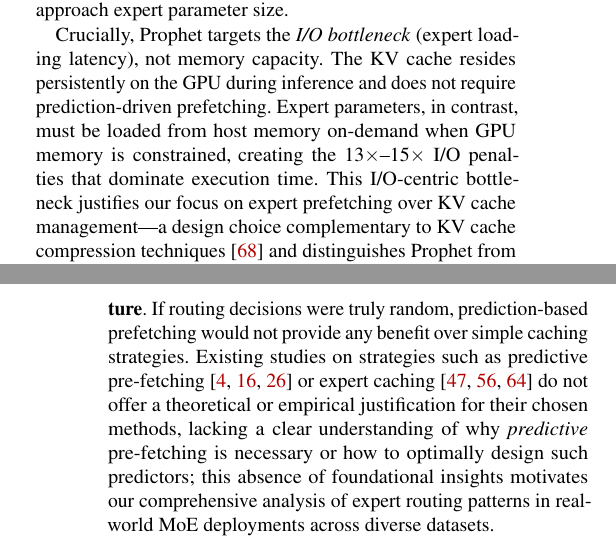
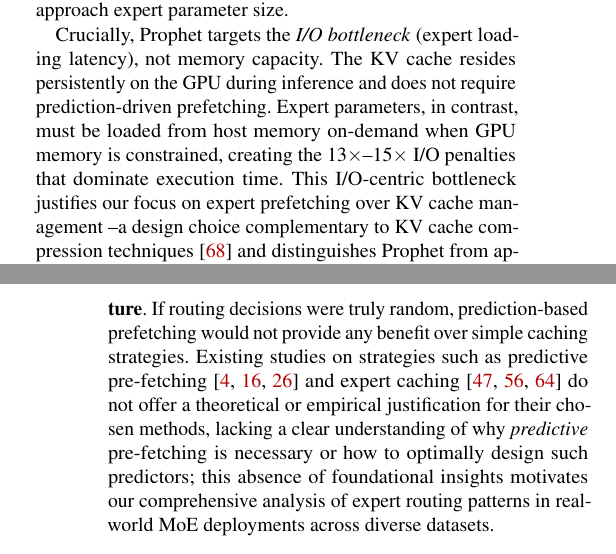
Before and after one commit to cyanmishra92/Prophet-Draft-OSDI, a LaTeX paper (main.tex, which reads src/02BGnMotivation.tex): two parts of the columns of pages 3 and 4 of 29, joined at a grey line, cut so that both start at the same text. Compiled offline with pdfLaTeX; a LaTeX package or settings file that is missing is left out.

Commit message:
Updates from Overleaf

```diff
--- a/src/02BGnMotivation.tex
+++ b/src/02BGnMotivation.tex
@@ -24,17 +24,16 @@ Despite computational efficiency advantages, MoE models suffer from severe memor
 \noindent\textbf{Expert Parameters vs KV Cache:}
  Memory composition varies with sequence length and batch configuration. Expert parameters are fixed per model (Switch Transformer: $128 \times 6.3$MB $= 806$MB; Qwen1.5-MoE: $64 \times 386$MB $\approx 24$GB), while the KV cache scales as $2 \cdot L \cdot d \cdot B \cdot T$ with layers $L$, hidden dimension $d$, batch size $B$, and sequence length $T$. For Switch Transformer with batch size 8 and sequence length 256, the KV cache occupies $\sim$200MB (expert parameters are $4\times$ larger). For Qwen1.5-MoE, this ratio reaches $15\times$. Only at extreme sequence lengths ($>$16K tokens) does KV cache approach expert parameter size.
 
-Crucially, \design targets the \textit{I/O bottleneck} (expert loading latency), not memory capacity. The KV cache resides persistently on the GPU during inference and does not require prediction-driven prefetching. Expert parameters, in contrast, must be loaded from host memory on-demand when GPU memory is constrained, creating the $13\times$--$15\times$ I/O penalties that dominate execution time. This I/O-centric bottleneck justifies our focus on expert prefetching over KV cache management---a design choice complementary to KV cache compression techniques~\cite{kvcache_survey} and distinguishes \design from approaches targeting dense model inference.
+Crucially, \design targets the \textit{I/O bottleneck} (expert loading latency), not memory capacity. The KV cache resides persistently on the GPU during inference and does not require prediction-driven prefetching. Expert parameters, in contrast, must be loaded from host memory on-demand when GPU memory is constrained, creating the $13\times$--$15\times$ I/O penalties that dominate execution time. This I/O-centric bottleneck justifies our focus on expert prefetching over KV cache management --a design choice complementary to KV cache compression techniques~\cite{kvcache_survey} and distinguishes \design from approaches targeting dense model inference.
 
 \subsection{The Case for Prediction}
-The severe I/O bottlenecks motivate proactive expert loading strategies that can hide memory transfer latency behind computation~\cite{pregated}. Rather than waiting for routing decisions to materialize, intelligent prefetching can preload experts based on predicted future needs, potentially eliminating the $13\times$--$15\times$ I/O penalties that currently dominate execution time. However, effective prefetching requires understanding whether expert routing patterns contain an \textbf{exploitable structure}. If routing decisions were truly random, prediction-based prefetching would not provide any benefit over simple caching strategies.
-Existing studies on strategies such as predictive pre-fetching~\cite{bambhaniya2024moeeras, pregated,doucet2025harmoeny} or expert caching~\cite{promoe, moeinfinity, zhong2025hybrimoe} do not offer a theoretical or empirical justification for their chosen methods, lacking a clear understanding of why \emph{predictive} pre-fetching is necessary or how to optimally design such predictors; this absence of foundational insights motivates our comprehensive analysis of expert routing patterns in real-world MoE deployments across diverse datasets.
+The severe I/O bottlenecks motivate proactive expert loading strategies that can hide memory transfer latency behind computation~\cite{pregated}. Rather than waiting for routing decisions to materialize, intelligent prefetching can preload experts based on predicted future needs, potentially eliminating the $13\times$--$15\times$ I/O penalties that currently dominate execution time. However, effective prefetching requires understanding whether expert routing patterns contain an \textbf{exploitable structure}. If routing decisions were truly random, prediction-based prefetching would not provide any benefit over simple caching strategies. Existing studies on strategies such as predictive pre-fetching~\cite{bambhaniya2024moeeras, pregated,doucet2025harmoeny} and  expert caching~\cite{promoe, moeinfinity, zhong2025hybrimoe} do not offer a theoretical or empirical justification for their chosen methods, lacking a clear understanding of why \emph{predictive} pre-fetching is necessary or how to optimally design such predictors; this absence of foundational insights motivates our comprehensive analysis of expert routing patterns in real-world MoE deployments across diverse datasets.
 
+%%%%%
 
 \section{Information-Theoretic Analysis}
 \label{sec:Motivation}
 To rigorously establish the feasibility of intelligent expert pre-fetching, we conducted a comprehensive analysis of expert routing patterns across six benchmark datasets spanning diverse domains: Natural Questions~\cite{googleNatural} (factual QA), GSM8K~\cite{gsm8k} (mathematical reasoning), HumanEval~\cite{humaneval} (code generation), WikiText~\cite{wikitext} (language modeling), Alpaca~\cite{alpaca} (instruction following), and SQuAD~\cite{squad} (reading comprehension). This diversity---ranging from structured math problems to open-ended instructions---provides a rigorous test of whether routing patterns are truly model-intrinsic rather than dataset-specific. With the context window constrained to 256 tokens, we exhaustively logged, for each input sequence, the expert-routing decision at every decoded token, thereby yielding 37,200 execution traces and approximately 3.34 million expert selections across mixture-of-experts models in the Switch Transformer and Qwen-MoE families. Our findings uncover fundamental structural patterns that existing methods fail to exploit jointly, offering strong motivation for neural predictor approaches over simple frequency-based baselines.
-
 
 \begin{figure*}[t]
   \centering
```
